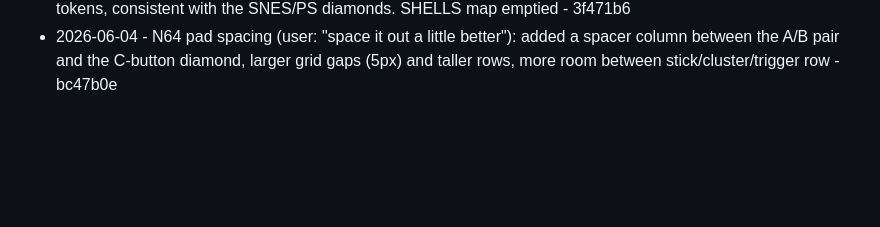
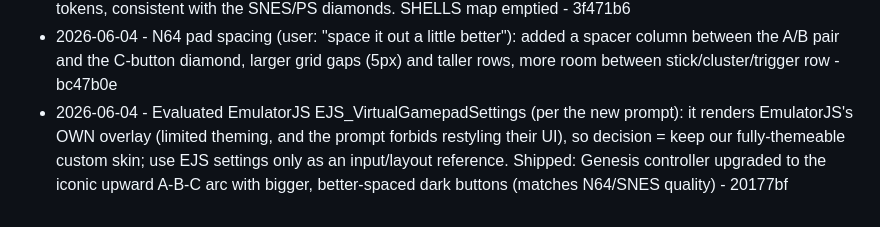
Before and after one commit to Cludes/cludecade, a Markdown page: PROGRESS.md, the part around the change. Drawn GitHub-style; blank space fills up the shorter version.

Commit message:
Log EJS gamepad evaluation + Genesis arc

```diff
--- a/PROGRESS.md
+++ b/PROGRESS.md
@@ -86,3 +86,4 @@ Autonomous improvement log. One line per shipped item: date, what shipped, commi
 - 2026-06-04 - N64 controller APPROACH CHANGE (user idea): instead of drawing the body, use the REAL controller photo (Evan Amos / Vanamo Online Game Museum, public domain, downloaded from Wikimedia to controllers/n64.jpg, attributed in ROMS-CREDITS.md) as the background, with transparent button hit-areas overlaid (press shows a white highlight) and a transparent drag-zone over the analog stick; L/R/Z shown as small labels (not visible in a front photo). SHELLS map now injects an <img>. Body now looks photoreal; only hit-area positions need tuning - 329119c
 - 2026-06-04 - N64 controller FINAL direction (user: photo "looks so stupid" in a dark touch UI): dropped the photo + SVG entirely, removed controllers/n64.jpg. Built a CLEAN custom pad inside the existing tactile console-skin body (which the user accepted) - round analog stick with pale knob (drives left analog), authentic cluster (green B / blue A diagonal + yellow C-button diamond), red Start, grey L/R/Z pills. Finger-sized, drawn from the design tokens, consistent with the SNES/PS diamonds. SHELLS map emptied - 3f471b6
 - 2026-06-04 - N64 pad spacing (user: "space it out a little better"): added a spacer column between the A/B pair and the C-button diamond, larger grid gaps (5px) and taller rows, more room between stick/cluster/trigger row - bc47b0e
+- 2026-06-04 - Evaluated EmulatorJS EJS_VirtualGamepadSettings (per the new prompt): it renders EmulatorJS's OWN overlay (limited theming, and the prompt forbids restyling their UI), so decision = keep our fully-themeable custom skin; use EJS settings only as an input/layout reference. Shipped: Genesis controller upgraded to the iconic upward A-B-C arc with bigger, better-spaced dark buttons (matches N64/SNES quality) - 20177bf
```
